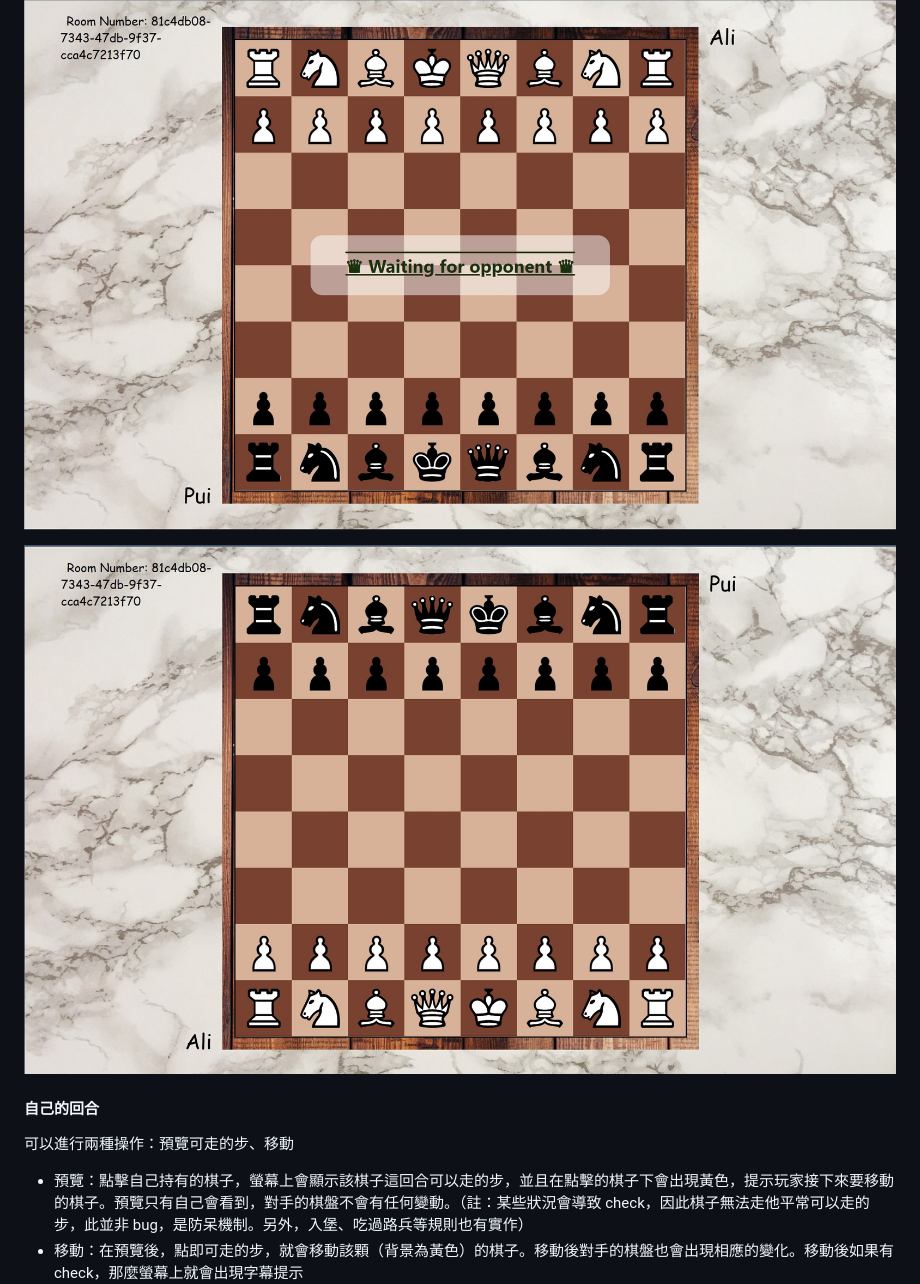
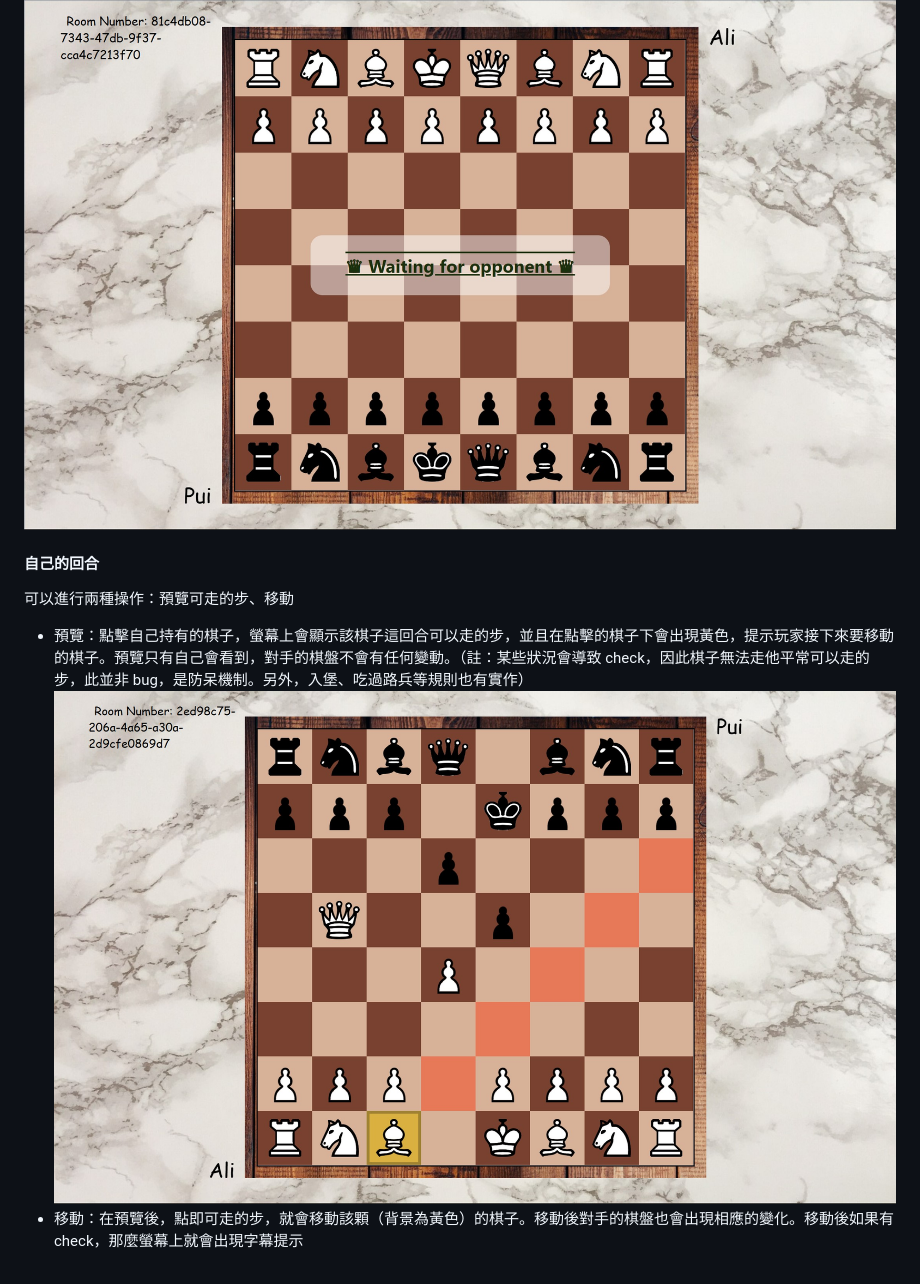
Before and after one commit to LiSeng0903/WP_Chess, a Markdown page: README.md, the part around the change. Rendered like a GitHub page; pictures changed too: README_imgs/preview.jpg (added).

Commit message:
add img

```diff
--- a/README.md
+++ b/README.md
@@ -69,11 +69,10 @@ Lia|33333333|
 正在等待的一方螢幕上會出現 Waiting for opponent 的字樣，且不能進行任何操作，例如一開始的黑方
 ![image](./README_imgs/start_b.jpg)
 
-![image](./README_imgs/start_w.jpg)
-
 #### 自己的回合
 可以進行兩種操作：預覽可走的步、移動
 + 預覽：點擊自己持有的棋子，螢幕上會顯示該棋子這回合可以走的步，並且在點擊的棋子下會出現黃色，提示玩家接下來要移動的棋子。預覽只有自己會看到，對手的棋盤不會有任何變動。（註：某些狀況會導致 check，因此棋子無法走他平常可以走的步，此並非 bug，是防呆機制。另外，入堡、吃過路兵等規則也有實作）
+![image](./README_imgs/preview.jpg)
 + 移動：在預覽後，點即可走的步，就會移動該顆（背景為黃色）的棋子。移動後對手的棋盤也會出現相應的變化。移動後如果有 check，那麼螢幕上就會出現字幕提示
 ![image](./README_imgs/check.jpg)
 
```
